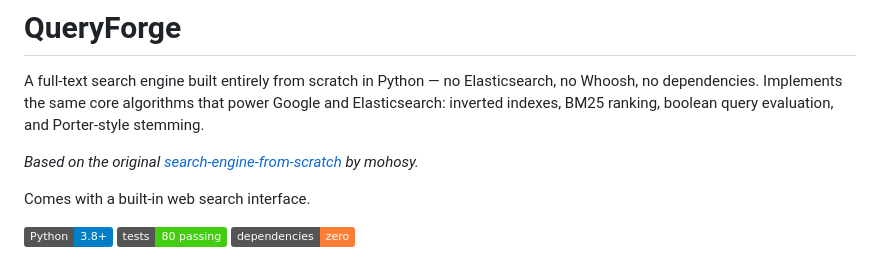
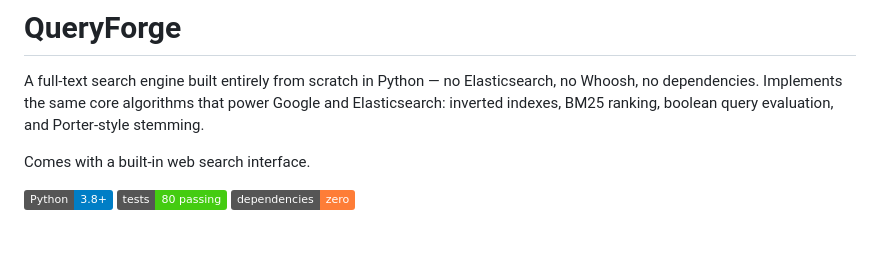
Before and after one commit to soumyaraj21/QueryForge, a Markdown page: README.md, the part around the change. GitHub-like rendering; badges without logos; blank space fills up the shorter version.

Commit message:
Update README for QueryForge

```diff
--- a/README.md
+++ b/README.md
@@ -2,7 +2,6 @@
 
 A full-text search engine built entirely from scratch in Python — no Elasticsearch, no Whoosh, no dependencies. Implements the same core algorithms that power Google and Elasticsearch: inverted indexes, BM25 ranking, boolean query evaluation, and Porter-style stemming.
 
-*Based on the original [search-engine-from-scratch](https://github.com/mohosy/search-engine-from-scratch) by mohosy.*
 
 Comes with a built-in web search interface.
 
```
